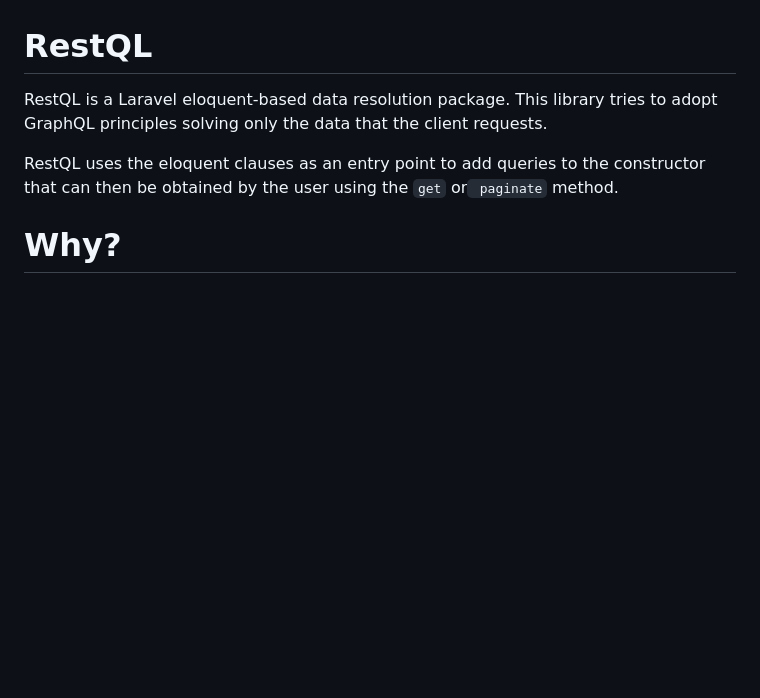
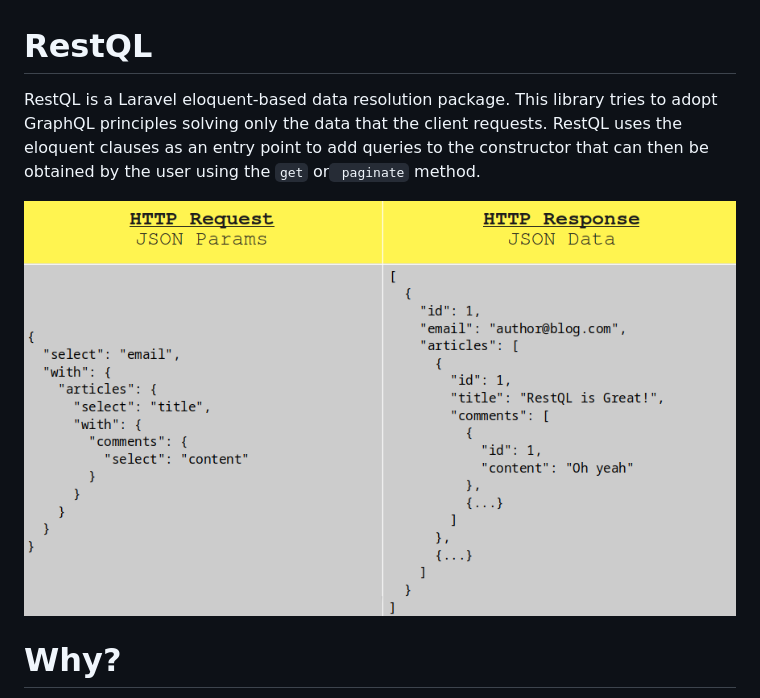
Before and after one commit to gregorip02/restql, a Markdown page: README.md, the part around the change. Drawn GitHub-style; pictures changed too: img/example.png (added); blank space fills up the shorter version.

Commit message:
Add img example.png

```diff
--- a/README.md
+++ b/README.md
@@ -1,10 +1,11 @@
 # RestQL
 
 RestQL is a Laravel eloquent-based data resolution package. This library tries to
-adopt GraphQL principles solving only the data that the client requests.
+adopt GraphQL principles solving only the data that the client requests. RestQL uses
+the eloquent clauses as an entry point to add queries to the constructor that can then
+be obtained by the user using the `get` or` paginate` method.
 
-RestQL uses the eloquent clauses as an entry point to add queries to the constructor
-that can then be obtained by the user using the `get` or` paginate` method.
+<img src="./img/example.png" alt="RestQL example"/>
 
 # Why?
 
```
